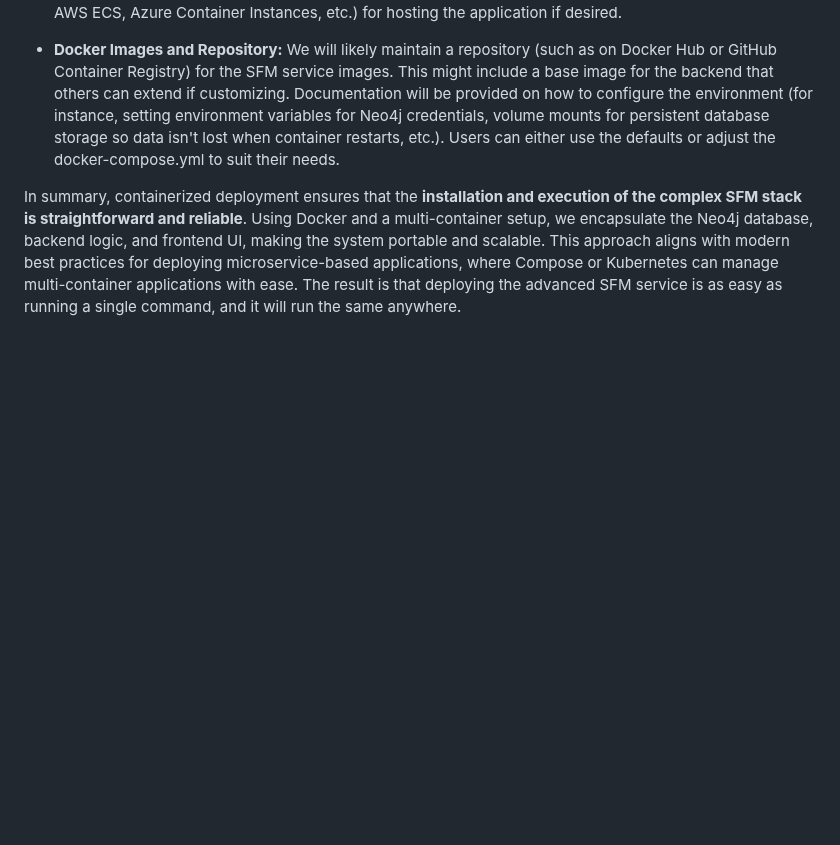
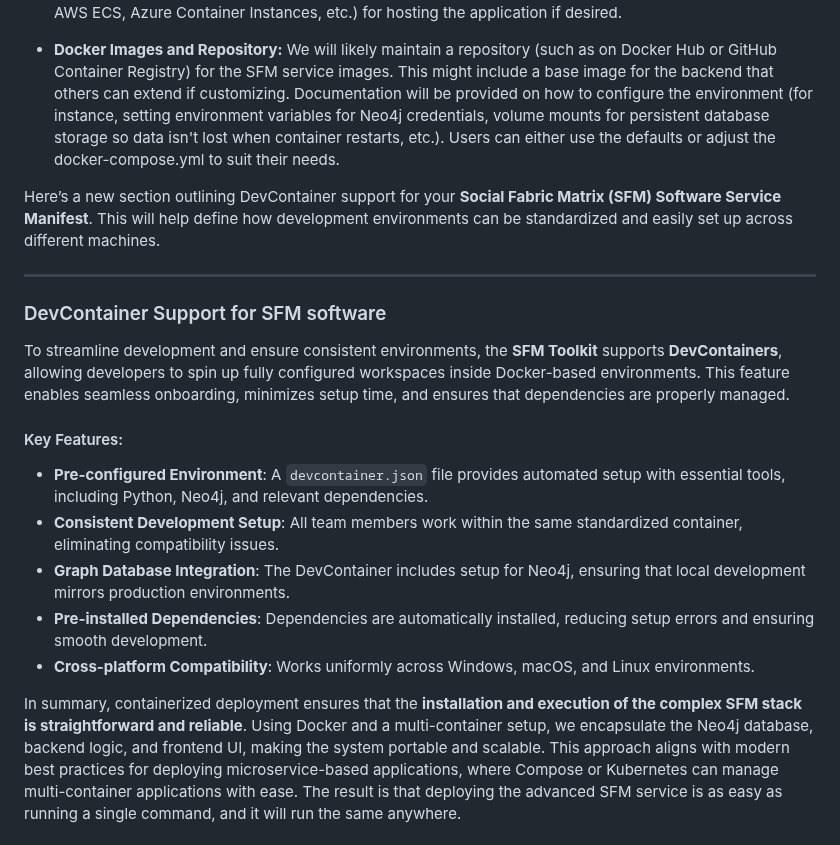
Before and after one commit to garrickdabbs/SFM-Graph-Service, a Markdown page: suite/sfmManifest.md, the part around the change. Drawn GitHub-style; blank space fills up the shorter version.

Commit message:
Update sfmManifest.md
Adding section re: DevContainers support.

```diff
--- a/suite/sfmManifest.md
+++ b/suite/sfmManifest.md
@@ -221,6 +221,21 @@ To facilitate easy deployment and scaling of the SFM software, the entire system
 
 - **Docker Images and Repository:** We will likely maintain a repository (such as on Docker Hub or GitHub Container Registry) for the SFM service images. This might include a base image for the backend that others can extend if customizing. Documentation will be provided on how to configure the environment (for instance, setting environment variables for Neo4j credentials, volume mounts for persistent database storage so data isn't lost when container restarts, etc.). Users can either use the defaults or adjust the docker-compose.yml to suit their needs.
 
+Here’s a new section outlining DevContainer support for your **Social Fabric Matrix (SFM) Software Service Manifest**. This will help define how development environments can be standardized and easily set up across different machines.
+
+---
+
+### DevContainer Support for SFM software
+
+To streamline development and ensure consistent environments, the **SFM Toolkit** supports **DevContainers**, allowing developers to spin up fully configured workspaces inside Docker-based environments. This feature enables seamless onboarding, minimizes setup time, and ensures that dependencies are properly managed.
+
+#### Key Features:
+- **Pre-configured Environment**: A `devcontainer.json` file provides automated setup with essential tools, including Python, Neo4j, and relevant dependencies.
+- **Consistent Development Setup**: All team members work within the same standardized container, eliminating compatibility issues.
+- **Graph Database Integration**: The DevContainer includes setup for Neo4j, ensuring that local development mirrors production environments.
+- **Pre-installed Dependencies**: Dependencies are automatically installed, reducing setup errors and ensuring smooth development.
+- **Cross-platform Compatibility**: Works uniformly across Windows, macOS, and Linux environments.
+
 In summary, containerized deployment ensures that the **installation and execution of the complex SFM stack is straightforward and reliable**. Using Docker and a multi-container setup, we encapsulate the Neo4j database, backend logic, and frontend UI, making the system portable and scalable. This approach aligns with modern best practices for deploying microservice-based applications, where Compose or Kubernetes can manage multi-container applications with ease. The result is that deploying the advanced SFM service is as easy as running a single command, and it will run the same anywhere.
 
 ## Extensibility and Modularity
```
